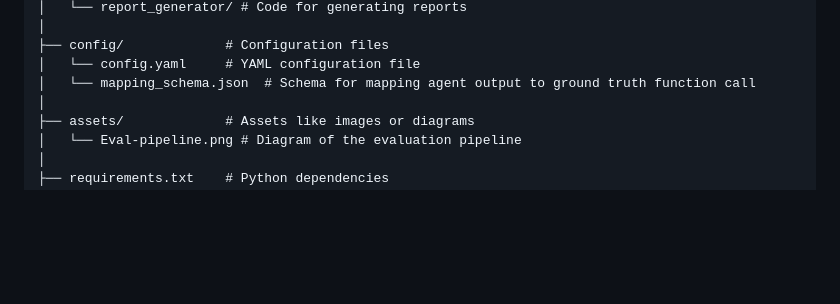
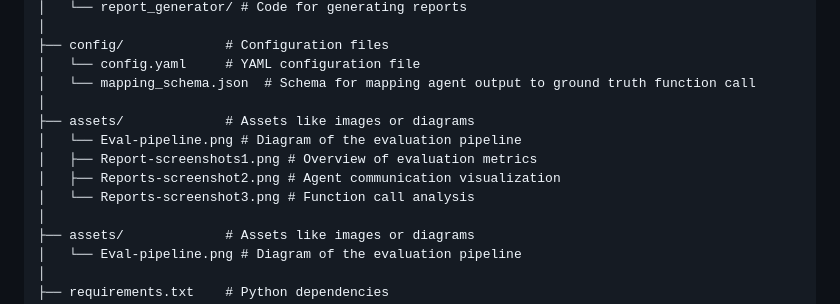
Before and after one commit to vvshankar78/Agentic-Evals, a Markdown page: README.md, the part around the change. Rendered like a GitHub page; blank space fills up the shorter version.

```diff
--- a/README.md
+++ b/README.md
@@ -40,6 +40,12 @@ project-root/
 ├── config/             # Configuration files
 │   └── config.yaml     # YAML configuration file
 │   └── mapping_schema.json  # Schema for mapping agent output to ground truth function call
+│
+├── assets/             # Assets like images or diagrams
+│   └── Eval-pipeline.png # Diagram of the evaluation pipeline
+│   ├── Report-screenshots1.png # Overview of evaluation metrics
+│   ├── Reports-screenshot2.png # Agent communication visualization
+│   └── Reports-screenshot3.png # Function call analysis
 │
 ├── assets/             # Assets like images or diagrams
 │   └── Eval-pipeline.png # Diagram of the evaluation pipeline
```
